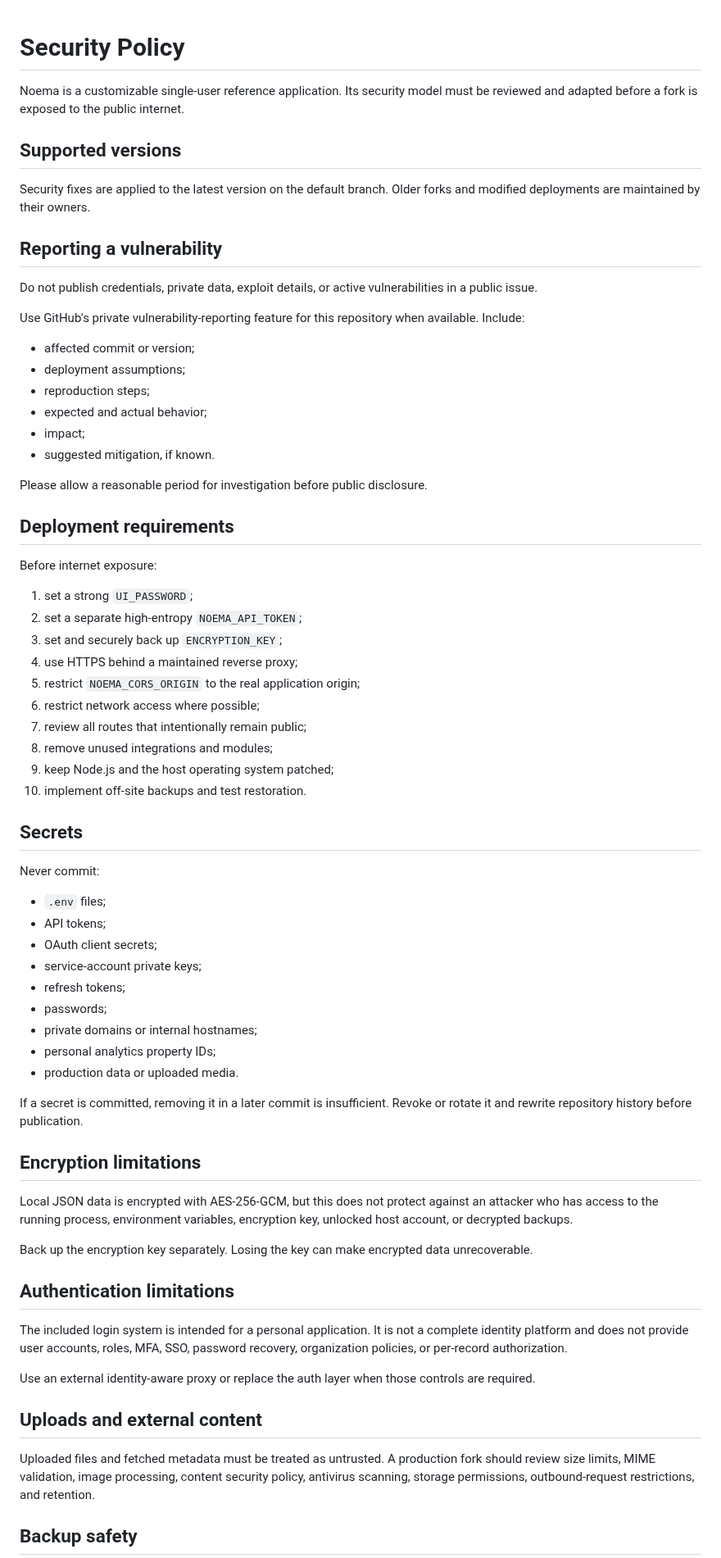
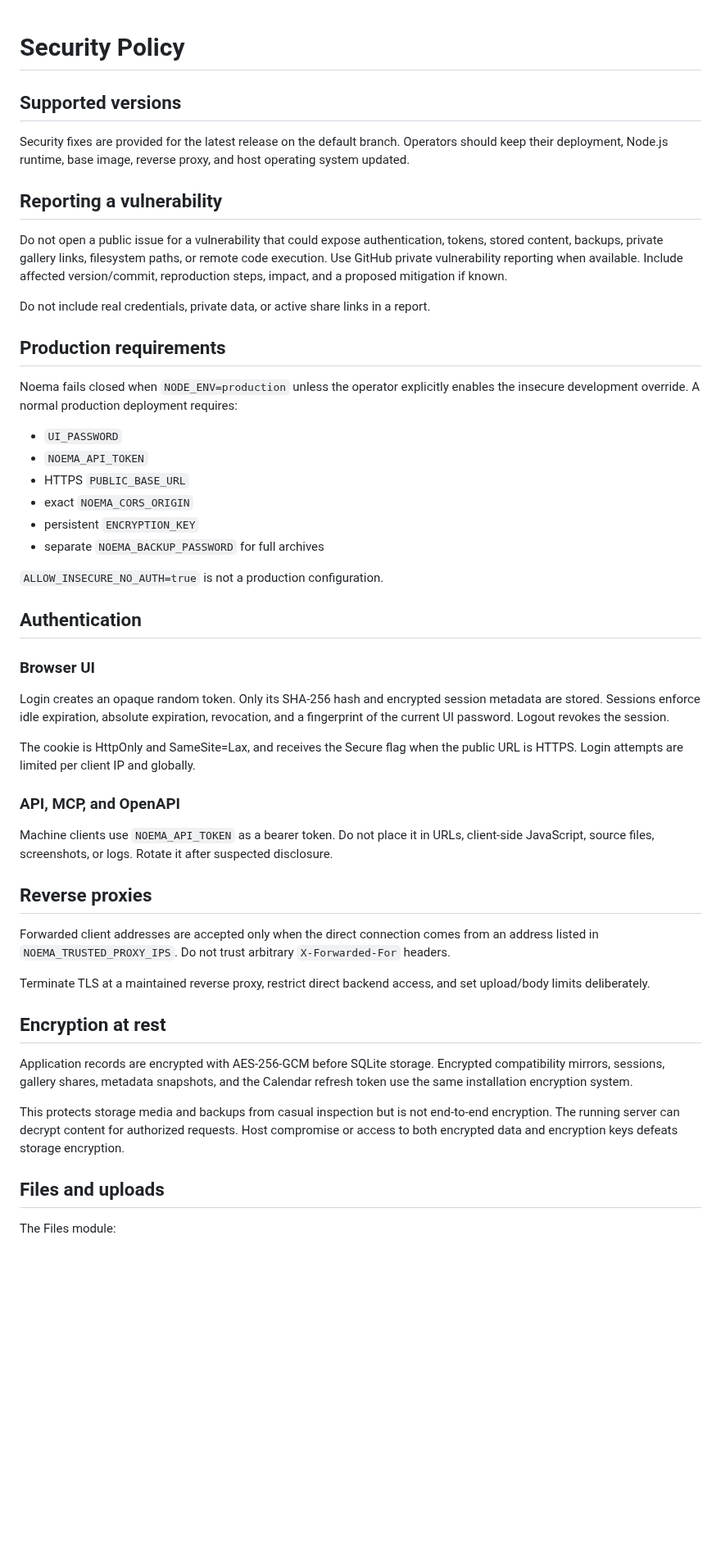
Before and after one commit to vladimirperovic/noema, a Markdown page: SECURITY.md, the part around one of its changes. Shown at 82% size. GitHub-like rendering; blank space fills up the shorter version.

Commit message:
Document the Noema 0.3 security model

```diff
--- a/SECURITY.md
+++ b/SECURITY.md
@@ -1,72 +1,53 @@
 # Security Policy
-
-Noema is a customizable single-user reference application. Its security model must be reviewed and adapted before a fork is exposed to the public internet.
 
 ## Supported versions
 
-Security fixes are applied to the latest version on the default branch. Older forks and modified deployments are maintained by their owners.
+Security fixes are provided for the latest release on the default branch. Operators should keep their deployment, Node.js runtime, base image, reverse proxy, and host operating system updated.
 
 ## Reporting a vulnerability
 
-Do not publish credentials, private data, exploit details, or active vulnerabilities in a public issue.
+Do not open a public issue for a vulnerability that could expose authentication, tokens, stored content, backups, private gallery links, filesystem paths, or remote code execution. Use GitHub private vulnerability reporting when available. Include affected version/commit, reproduction steps, impact, and a proposed mitigation if known.
 
-Use GitHub's private vulnerability-reporting feature for this repository when available. Include:
+Do not include real credentials, private data, or active share links in a report.
 
-- affected commit or version;
-- deployment assumptions;
-- reproduction steps;
-- expected and actual behavior;
-- impact;
-- suggested mitigation, if known.
+## Production requirements
 
-Please allow a reasonable period for investigation before public disclosure.
+Noema fails closed when `NODE_ENV=production` unless the operator explicitly enables the insecure development override. A normal production deployment requires:
 
-## Deployment requirements
+- `UI_PASSWORD`
+- `NOEMA_API_TOKEN`
+- HTTPS `PUBLIC_BASE_URL`
+- exact `NOEMA_CORS_ORIGIN`
+- persistent `ENCRYPTION_KEY`
+- separate `NOEMA_BACKUP_PASSWORD` for full archives
 
-Before internet exposure:
+`ALLOW_INSECURE_NO_AUTH=true` is not a production configuration.
 
-1. set a strong `UI_PASSWORD`;
-2. set a separate high-entropy `NOEMA_API_TOKEN`;
-3. set and securely back up `ENCRYPTION_KEY`;
-4. use HTTPS behind a maintained reverse proxy;
-5. restrict `NOEMA_CORS_ORIGIN` to the real application origin;
-6. restrict network access where possible;
-7. review all routes that intentionally remain public;
-8. remove unused integrations and modules;
-9. keep Node.js and the host operating system patched;
-10. implement off-site backups and test restoration.
+## Authentication
 
-## Secrets
+### Browser UI
 
-Never commit:
+Login creates an opaque random token. Only its SHA-256 hash and encrypted session metadata are stored. Sessions enforce idle expiration, absolute expiration, revocation, and a fingerprint of the current UI password. Logout revokes the session.
 
-- `.env` files;
-- API tokens;
-- OAuth client secrets;
-- service-account private keys;
-- refresh tokens;
-- passwords;
-- private domains or internal hostnames;
-- personal analytics property IDs;
-- production data or uploaded media.
+The cookie is HttpOnly and SameSite=Lax, and receives the Secure flag when the public URL is HTTPS. Login attempts are limited per client IP and globally.
 
-If a secret is committed, removing it in a later commit is insufficient. Revoke or rotate it and rewrite repository history before publication.
+### API, MCP, and OpenAPI
 
-## Encryption limitations
+Machine clients use `NOEMA_API_TOKEN` as a bearer token. Do not place it in URLs, client-side JavaScript, source files, screenshots, or logs. Rotate it after suspected disclosure.
 
-Local JSON data is encrypted with AES-256-GCM, but this does not protect against an attacker who has access to the running process, environment variables, encryption key, unlocked host account, or decrypted backups.
+## Reverse proxies
 
-Back up the encryption key separately. Losing the key can make encrypted data unrecoverable.
+Forwarded client addresses are accepted only when the direct connection comes from an address listed in `NOEMA_TRUSTED_PROXY_IPS`. Do not trust arbitrary `X-Forwarded-For` headers.
 
-## Authentication limitations
+Terminate TLS at a maintained reverse proxy, restrict direct backend access, and set upload/body limits deliberately.
 
-The included login system is intended for a personal application. It is not a complete identity platform and does not provide user accounts, roles, MFA, SSO, password recovery, organization policies, or per-record authorization.
+## Encryption at rest
 
-Use an external identity-aware proxy or replace the auth layer when those controls are required.
+Application records are encrypted with AES-256-GCM before SQLite storage. Encrypted compatibility mirrors, sessions, gallery shares, metadata snapshots, and the Calendar refresh token use the same installation encryption system.
 
-## Uploads and external content
+This protects storage media and backups from casual inspection but is not end-to-end encryption. The running server can decrypt content for authorized requests. Host compromise or access to both encrypted data and encryption keys defeats storage encryption.
 
-Uploaded files and fetched metadata must be treated as untrusted. A production fork should review size limits, MIME validation, image processing, content security policy, antivirus scanning, storage permissions, outbound-request restrictions, and retention.
+## Files and uploads
 
-## Backup safety
+The Files module:
 
```
Also changed, not shown: other parts of SECURITY.md (+45 -3 lines).
